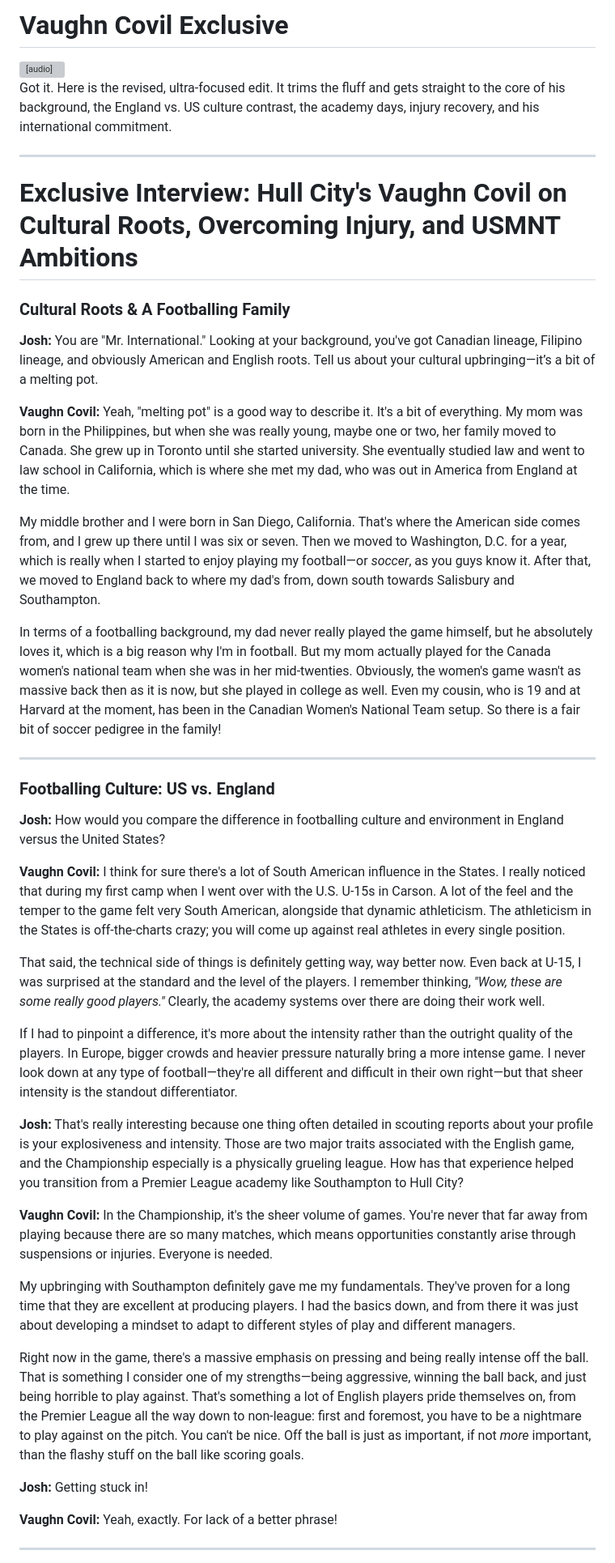
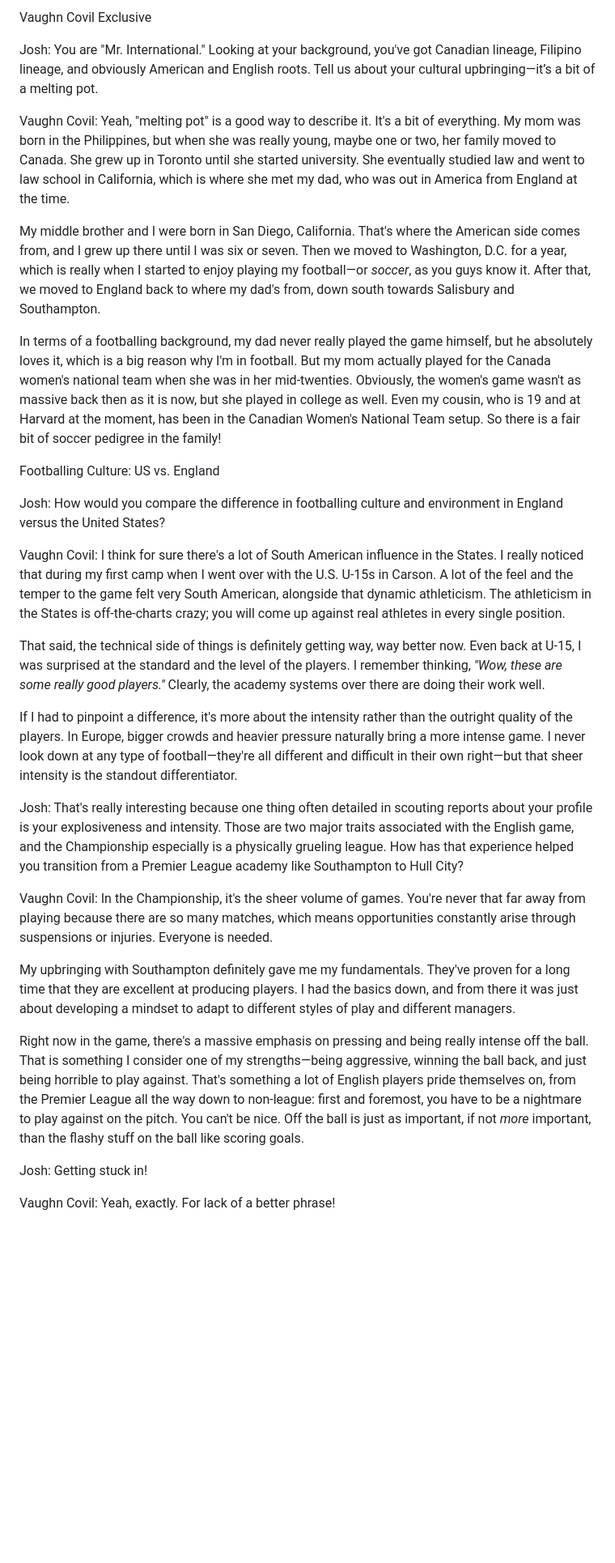
Before and after one commit to joshunkan-dev/JR-Squad-Builder, a Markdown page: articles/vaughn-covil-exclusive.md, the part around one of its changes. Shown at 81% size. Drawn GitHub-style; blank space fills up the shorter version; grey boxes are pictures that could not be loaded.

```diff
--- a/articles/vaughn-covil-exclusive.md
+++ b/articles/vaughn-covil-exclusive.md
@@ -1,49 +1,34 @@
-# Vaughn Covil Exclusive
+ Vaughn Covil Exclusive
 
-<audio controls style="width: 100%;">
-  <source src="../articles/vaughn-covil-exclusive.mp3" type="audio/mpeg">
-  Your browser does not support the audio element.
-</audio>
+Josh: You are "Mr. International." Looking at your background, you've got Canadian lineage, Filipino lineage, and obviously American and English roots. Tell us about your cultural upbringing—it’s a bit of a melting pot.
 
-Got it. Here is the revised, ultra-focused edit. It trims the fluff and gets straight to the core of his background, the England vs. US culture contrast, the academy days, injury recovery, and his international commitment.
-
----
-
-# Exclusive Interview: Hull City's Vaughn Covil on Cultural Roots, Overcoming Injury, and USMNT Ambitions
-
-### Cultural Roots & A Footballing Family
-
-**Josh:** You are "Mr. International." Looking at your background, you've got Canadian lineage, Filipino lineage, and obviously American and English roots. Tell us about your cultural upbringing—it’s a bit of a melting pot.
-
-**Vaughn Covil:** Yeah, "melting pot" is a good way to describe it. It's a bit of everything. My mom was born in the Philippines, but when she was really young, maybe one or two, her family moved to Canada. She grew up in Toronto until she started university. She eventually studied law and went to law school in California, which is where she met my dad, who was out in America from England at the time.
+Vaughn Covil: Yeah, "melting pot" is a good way to describe it. It's a bit of everything. My mom was born in the Philippines, but when she was really young, maybe one or two, her family moved to Canada. She grew up in Toronto until she started university. She eventually studied law and went to law school in California, which is where she met my dad, who was out in America from England at the time.
 
 My middle brother and I were born in San Diego, California. That's where the American side comes from, and I grew up there until I was six or seven. Then we moved to Washington, D.C. for a year, which is really when I started to enjoy playing my football—or *soccer*, as you guys know it. After that, we moved to England back to where my dad's from, down south towards Salisbury and Southampton.
 
 In terms of a footballing background, my dad never really played the game himself, but he absolutely loves it, which is a big reason why I'm in football. But my mom actually played for the Canada women's national team when she was in her mid-twenties. Obviously, the women's game wasn't as massive back then as it is now, but she played in college as well. Even my cousin, who is 19 and at Harvard at the moment, has been in the Canadian Women's National Team setup. So there is a fair bit of soccer pedigree in the family!
 
----
 
-### Footballing Culture: US vs. England
+ Footballing Culture: US vs. England
 
-**Josh:** How would you compare the difference in footballing culture and environment in England versus the United States?
+Josh: How would you compare the difference in footballing culture and environment in England versus the United States?
 
-**Vaughn Covil:** I think for sure there's a lot of South American influence in the States. I really noticed that during my first camp when I went over with the U.S. U-15s in Carson. A lot of the feel and the temper to the game felt very South American, alongside that dynamic athleticism. The athleticism in the States is off-the-charts crazy; you will come up against real athletes in every single position.
+Vaughn Covil: I think for sure there's a lot of South American influence in the States. I really noticed that during my first camp when I went over with the U.S. U-15s in Carson. A lot of the feel and the temper to the game felt very South American, alongside that dynamic athleticism. The athleticism in the States is off-the-charts crazy; you will come up against real athletes in every single position.
 
 That said, the technical side of things is definitely getting way, way better now. Even back at U-15, I was surprised at the standard and the level of the players. I remember thinking, *"Wow, these are some really good players."* Clearly, the academy systems over there are doing their work well.
 
 If I had to pinpoint a difference, it's more about the intensity rather than the outright quality of the players. In Europe, bigger crowds and heavier pressure naturally bring a more intense game. I never look down at any type of football—they're all different and difficult in their own right—but that sheer intensity is the standout differentiator.
 
-**Josh:** That's really interesting because one thing often detailed in scouting reports about your profile is your explosiveness and intensity. Those are two major traits associated with the English game, and the Championship especially is a physically grueling league. How has that experience helped you transition from a Premier League academy like Southampton to Hull City?
+Josh: That's really interesting because one thing often detailed in scouting reports about your profile is your explosiveness and intensity. Those are two major traits associated with the English game, and the Championship especially is a physically grueling league. How has that experience helped you transition from a Premier League academy like Southampton to Hull City?
 
-**Vaughn Covil:** In the Championship, it's the sheer volume of games. You're never that far away from playing because there are so many matches, which means opportunities constantly arise through suspensions or injuries. Everyone is needed.
+Vaughn Covil: In the Championship, it's the sheer volume of games. You're never that far away from playing because there are so many matches, which means opportunities constantly arise through suspensions or injuries. Everyone is needed.
 
 My upbringing with Southampton definitely gave me my fundamentals. They've proven for a long time that they are excellent at producing players. I had the basics down, and from there it was just about developing a mindset to adapt to different styles of play and different managers.
 
 Right now in the game, there's a massive emphasis on pressing and being really intense off the ball. That is something I consider one of my strengths—being aggressive, winning the ball back, and just being horrible to play against. That's something a lot of English players pride themselves on, from the Premier League all the way down to non-league: first and foremost, you have to be a nightmare to play against on the pitch. You can't be nice. Off the ball is just as important, if not *more* important, than the flashy stuff on the ball like scoring goals.
 
-**Josh:** Getting stuck in!
+Josh: Getting stuck in!
 
-**Vaughn Covil:** Yeah, exactly. For lack of a better phrase!
+Vaughn Covil: Yeah, exactly. For lack of a better phrase!
 
----
 
```
Also changed, not shown: other parts of articles/vaughn-covil-exclusive.md (+44 -51 lines).
